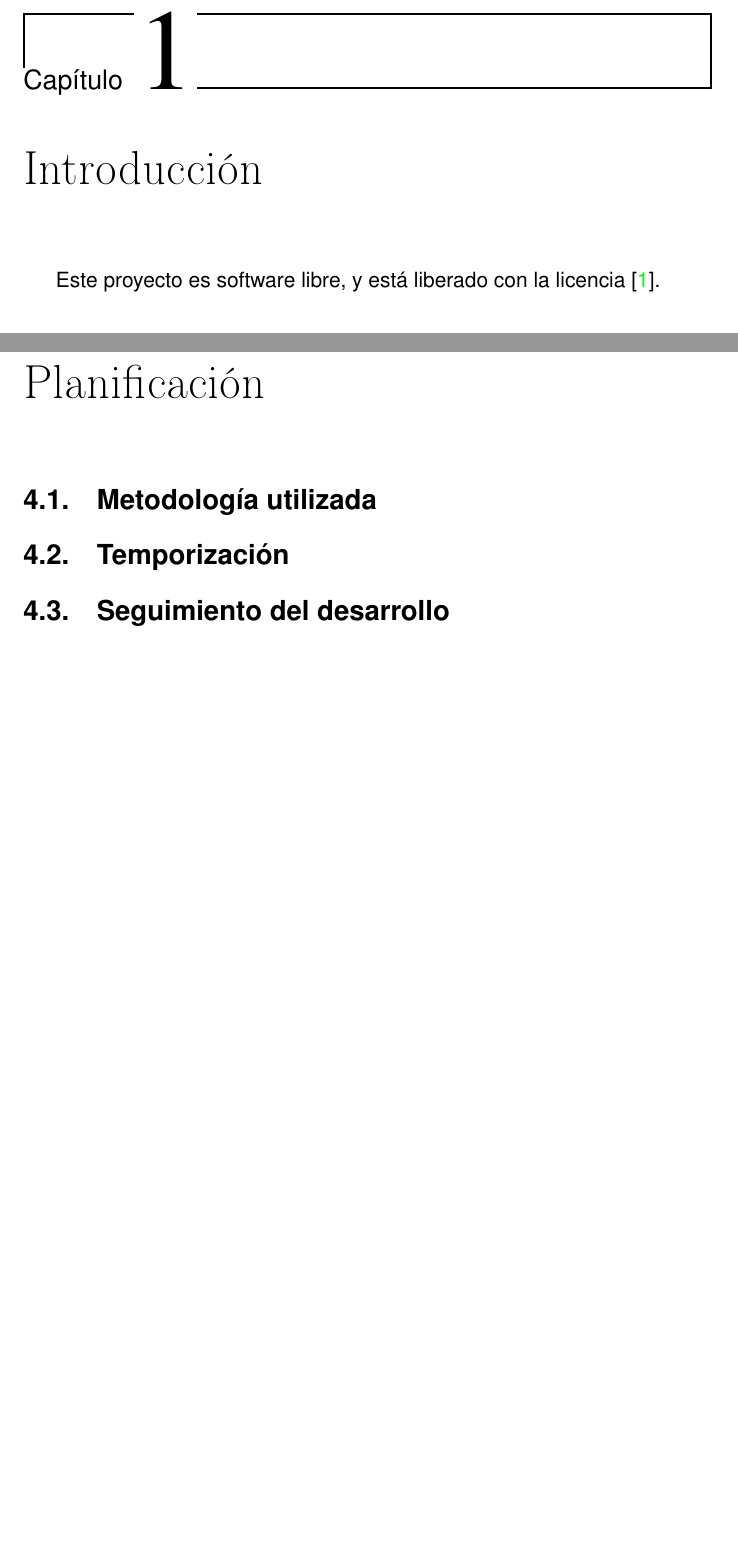
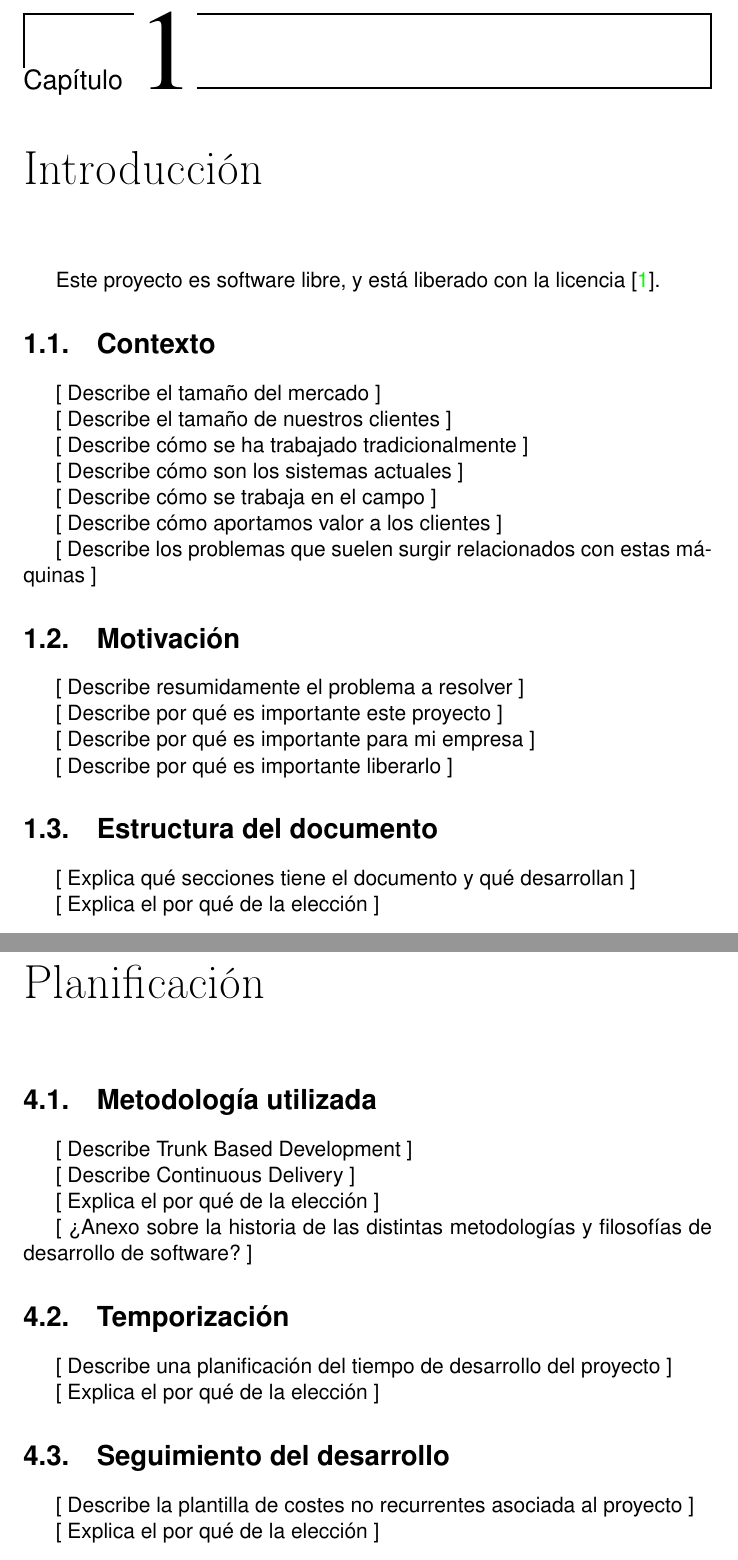
Before and after one commit to moshidev/TFG-MaquiTracker, a LaTeX book (memoria/proyecto.tex, which reads memoria/secciones/01_introduccion.tex, memoria/secciones/04_planificacion.tex): two parts of pages 15 and 21 of 29, joined at a grey line, cut so that both start at the same text, the shorter picture padded with empty space. Compiled offline with pdfLaTeX.

Commit message:
añade desglose

```diff
--- a/memoria/secciones/01_introduccion.tex
+++ b/memoria/secciones/01_introduccion.tex
@@ -1,3 +1,37 @@
 \chapter{Introducción}
 
-Este proyecto es software libre, y está liberado con la licencia \cite{agplv3}.
+Este proyecto es software libre, y está liberado con
+la licencia \cite{agplv3}.
+
+\section{Contexto}
+
+[ Describe el tamaño del mercado ]
+
+[ Describe el tamaño de nuestros clientes ]
+
+[ Describe cómo se ha trabajado tradicionalmente ]
+
+[ Describe cómo son los sistemas actuales ]
+
+[ Describe cómo se trabaja en el campo ]
+
+[ Describe cómo aportamos valor a los clientes ]
+
+[ Describe los problemas que suelen surgir relacionados
+con estas máquinas ]
+
+\section{Motivación}
+
+[ Describe resumidamente el problema a resolver ]
+
+[ Describe por qué es importante este proyecto ]
+
+[ Describe por qué es importante para mi empresa ]
+
+[ Describe por qué es importante liberarlo ]
+
+\section{Estructura del documento}
+
+[ Explica qué secciones tiene el documento y qué desarrollan ]
+
+[ Explica el por qué de la elección ]
--- a/memoria/secciones/04_planificacion.tex
+++ b/memoria/secciones/04_planificacion.tex
@@ -2,7 +2,23 @@
 
 \section{Metodología utilizada}
 
+[ Describe Trunk Based Development ]
+
+[ Describe Continuous Delivery ]
+
+[ Explica el por qué de la elección ]
+
+[ ¿Anexo sobre la historia de las distintas metodologías y
+filosofías de desarrollo de software? ]
 
 \section{Temporización}
 
+[ Describe una planificación del tiempo de desarrollo del proyecto ]
+
+[ Explica el por qué de la elección ]
+
 \section{Seguimiento del desarrollo}
+
+[ Describe la plantilla de costes no recurrentes asociada al proyecto ]
+
+[ Explica el por qué de la elección ]
```
Also changed, not shown: memoria/secciones/03_estado_del_arte.tex (+25 -2 lines).
